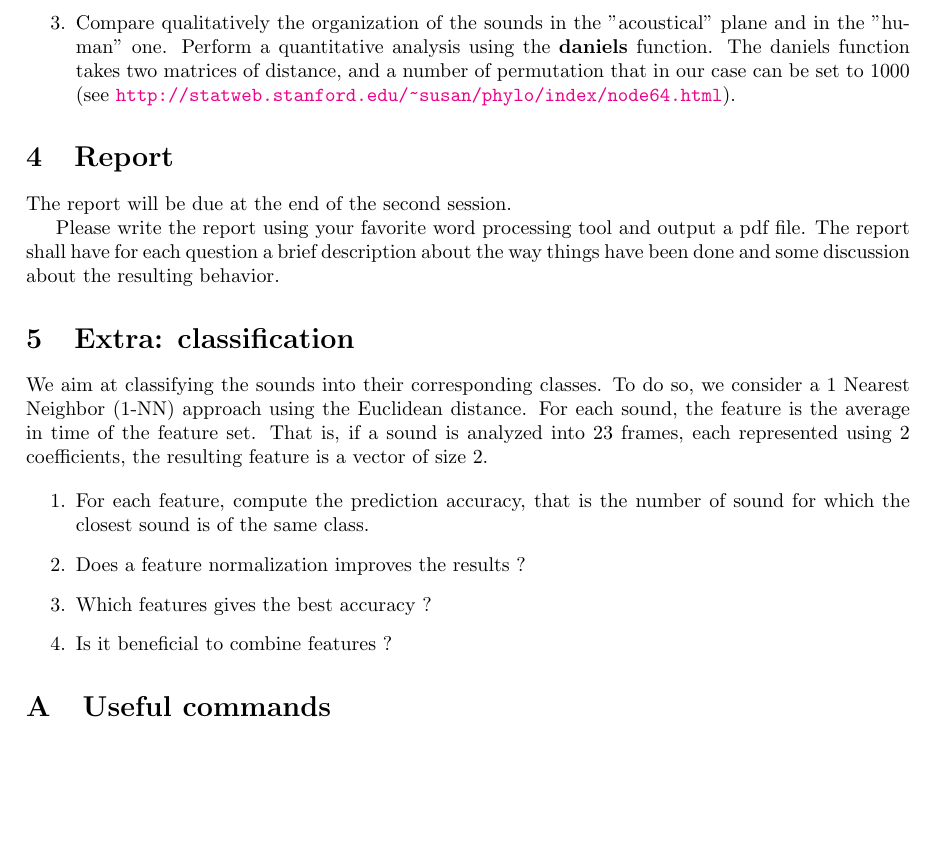
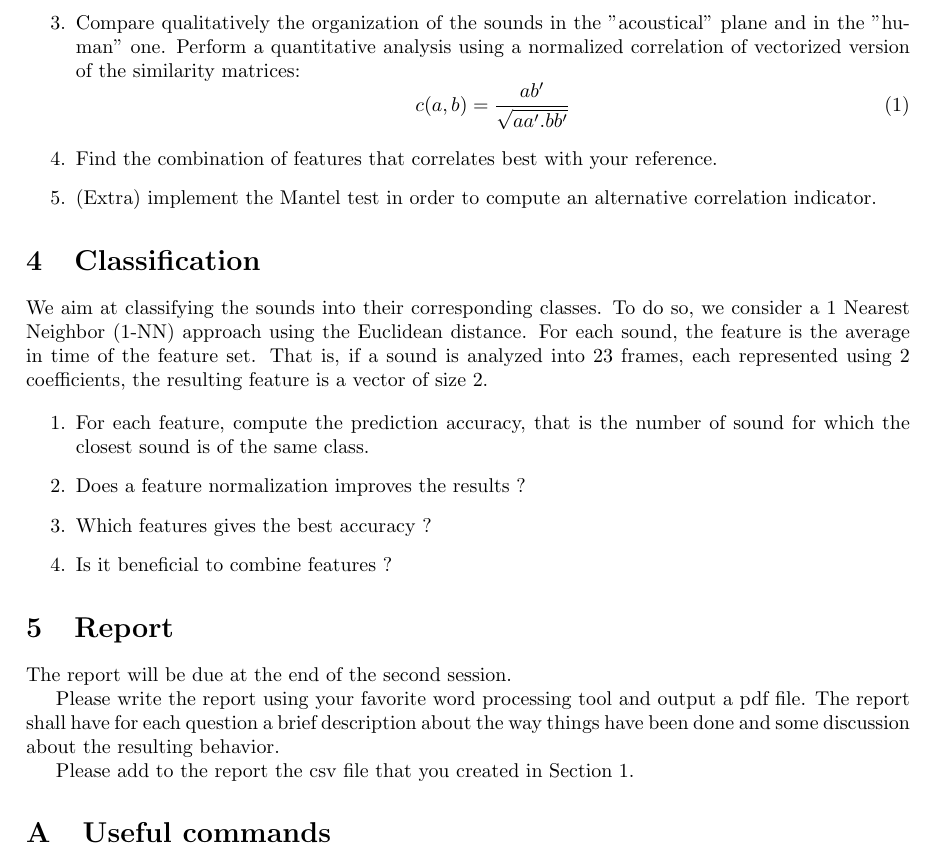
Before and after one commit to Perrok/tpVisualization, a LaTeX document (subjects/lagrangePdsTpVisualisationStep1.tex): part of page 2 of 2, cut so that both start at the same text, the shorter picture padded with empty space. Compiled offline with pdfLaTeX.

Commit message:
update matrices distance

```diff
--- a/subjects/lagrangePdsTpVisualisationStep1.tex
+++ b/subjects/lagrangePdsTpVisualisationStep1.tex
@@ -71,16 +71,17 @@ We aim at describing each sound with a set of descriptors, called features. Each
 \begin{enumerate}
 \item Get the coordinate of the sounds into a 2D space using 2 of the features implemented. Generate a 'csv' file with per line, the 2 features and the color as 3 RGB values.
 \item Use the \textbf{napping} function to display this projection.
-\item Compare qualitatively the organization of the sounds in the "acoustical" plane and in the "human" one. Perform  a quantitative analysis using the \textbf{daniels} function. The daniels function takes two matrices of distance, and a number of permutation that in our case can be set to 1000 (see \url{http://statweb.stanford.edu/~susan/phylo/index/node64.html}).
+\item Compare qualitatively the organization of the sounds in the "acoustical" plane and in the "human" one. Perform  a quantitative analysis using a normalized correlation of vectorized version of the similarity matrices:
+\begin{equation}
+c(a, b) = \frac{ab'}{\sqrt{aa'. bb'}}
+\end{equation}
+\item Find the combination of features that correlates best with your reference.
+\item (Extra) implement the Mantel test in order to compute an alternative correlation indicator.
 \end{enumerate}
 
-\section{Report}
 
-The report will be due at the end of the second session.
 
-Please write the report using your favorite word processing tool and output a pdf file. The report shall have for each question a brief description about the way things have been done and some discussion about the resulting behavior.
-
-\section{Extra: classification}
+\section{Classification}
 
 We aim at classifying the sounds into their corresponding classes. To do so, we consider a 1 Nearest Neighbor (1-NN) approach using the Euclidean distance. For each sound, the feature is the average in time of the feature set. That is, if a sound is analyzed into 23 frames, each represented using 2 coefficients, the resulting feature is a vector of size 2.
 
@@ -90,6 +91,14 @@ We aim at classifying the sounds into their corresponding classes. To do so, we
 \item Which features gives the best accuracy ?
 \item Is it beneficial to combine features ?
 \end{enumerate}
+
+\section{Report}
+
+The report will be due at the end of the second session.
+
+Please write the report using your favorite word processing tool and output a pdf file. The report shall have for each question a brief description about the way things have been done and some discussion about the resulting behavior.
+
+Please add to the report the csv file that you created in Section 1.
 
 \appendix
 
```
Also changed, not shown: subjects/lagrangePdsTpVisualisationStep1.pdf.
